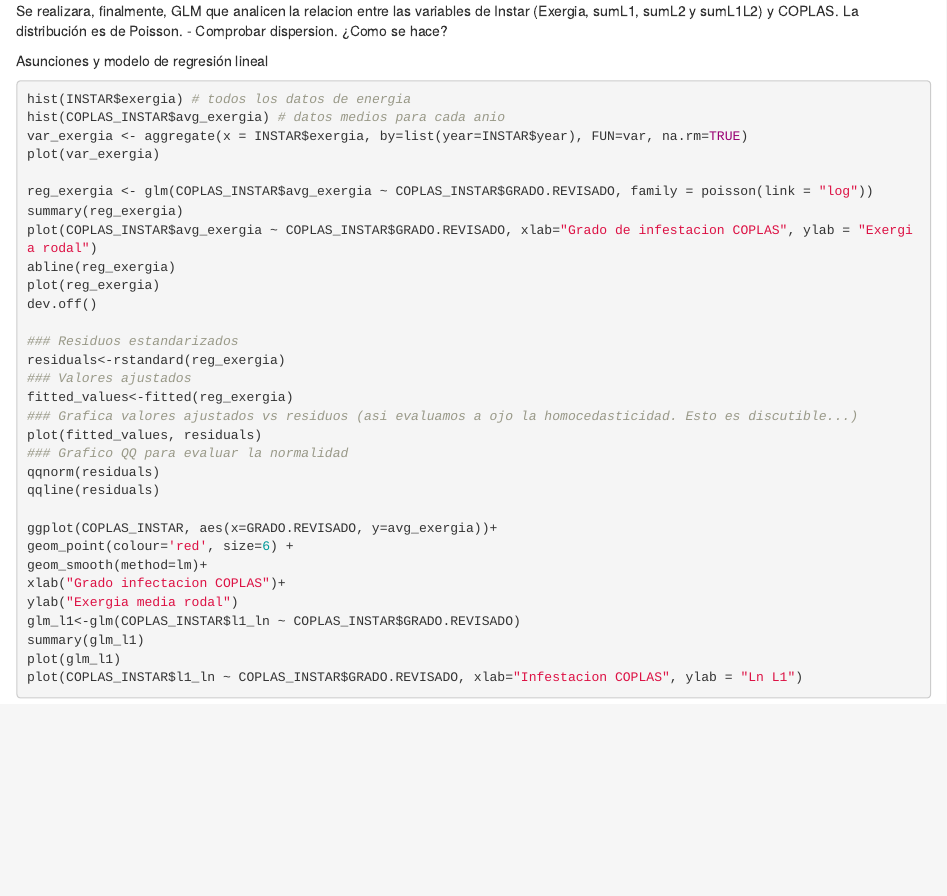
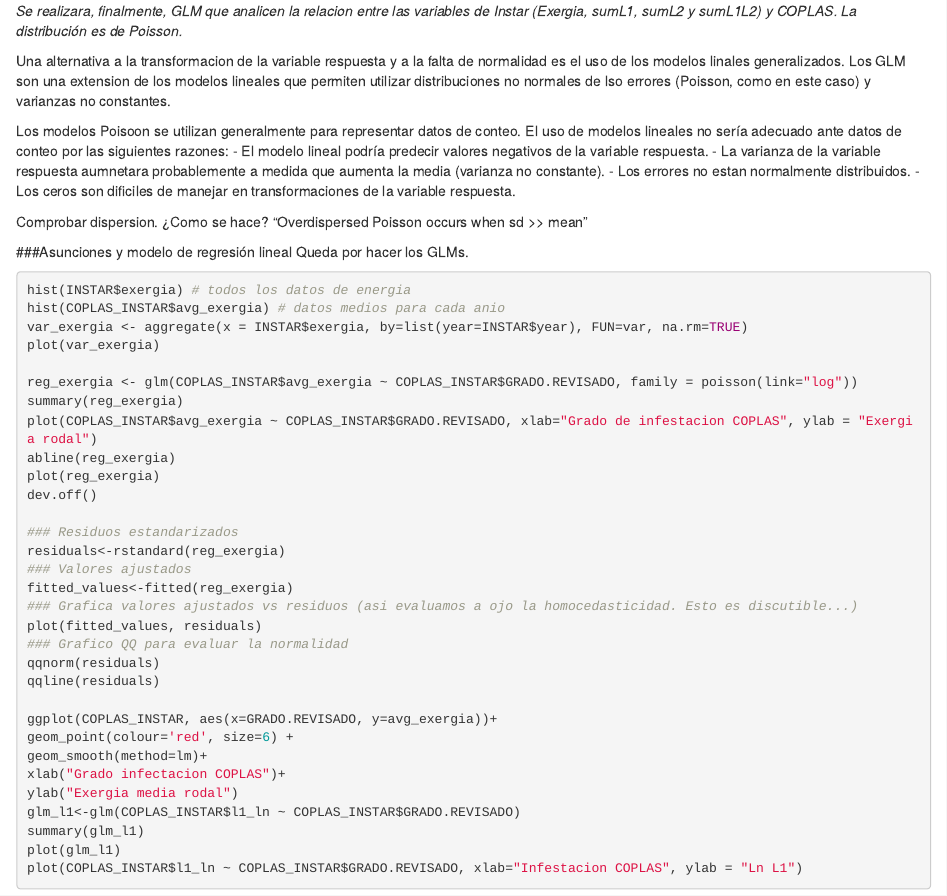
Before and after one commit to iEcolab/Instar, an R Markdown document (Analisis_generico.Rmd): the page in a window 1100 px wide, from 6390 px down. Rendered offline with R 4.5, knitr and Pandoc, with nearby package versions; the code chunks are not run, so their results and figures are left out.

Commit message:
Hacer GLMs y ACP

````diff
--- a/Analisis_generico.Rmd
+++ b/Analisis_generico.Rmd
@@ -346,18 +346,28 @@ library(ggplot2)
 
 ## glm [avg_exergia, sum_l1, sum_l2, sum_l1l2 vs COPLAS]
 
-Se realizara, finalmente, GLM que analicen la relacion entre las variables de Instar (Exergia, sumL1, sumL2 y sumL1L2) y COPLAS.
-La distribución es de Poisson.
-- Comprobar dispersion. ¿Como se hace?
+*Se realizara, finalmente, GLM que analicen la relacion entre las variables de Instar (Exergia, sumL1, sumL2 y sumL1L2) y COPLAS.
+La distribución es de Poisson.*
 
-Asunciones y modelo de regresión lineal
+Una alternativa a la transformacion de la variable respuesta y a la falta de normalidad es el uso de los modelos linales generalizados. Los GLM son una extension de los modelos lineales que permiten utilizar distribuciones no normales de lso errores (Poisson, como en este caso) y varianzas no constantes.
+
+Los modelos Poisoon se utilizan generalmente para representar datos de conteo. El uso de modelos lineales no sería adecuado ante datos de conteo por las siguientes razones:
+- El modelo lineal podría predecir valores negativos de la variable respuesta.
+- La varianza de la variable respuesta aumnetara probablemente a medida que aumenta la media (varianza no constante).
+- Los errores no estan normalmente distribuidos.
+- Los ceros son dificiles de manejar en transformaciones de la variable respuesta.
+
+Comprobar dispersion. ¿Como se hace? "Overdispersed Poisson occurs when sd >> mean"
+
+###Asunciones y modelo de regresión lineal
+Queda por hacer los GLMs.
 ```{r}
 hist(INSTAR$exergia) # todos los datos de energia
 hist(COPLAS_INSTAR$avg_exergia) # datos medios para cada anio
 var_exergia <- aggregate(x = INSTAR$exergia, by=list(year=INSTAR$year), FUN=var, na.rm=TRUE)
 plot(var_exergia)
 
-reg_exergia <- glm(COPLAS_INSTAR$avg_exergia ~ COPLAS_INSTAR$GRADO.REVISADO, family = poisson(link = "log"))
+reg_exergia <- glm(COPLAS_INSTAR$avg_exergia ~ COPLAS_INSTAR$GRADO.REVISADO, family = poisson(link="log"))
 summary(reg_exergia)
 plot(COPLAS_INSTAR$avg_exergia ~ COPLAS_INSTAR$GRADO.REVISADO, xlab="Grado de infestacion COPLAS", ylab = "Exergia rodal")
 abline(reg_exergia)
````
